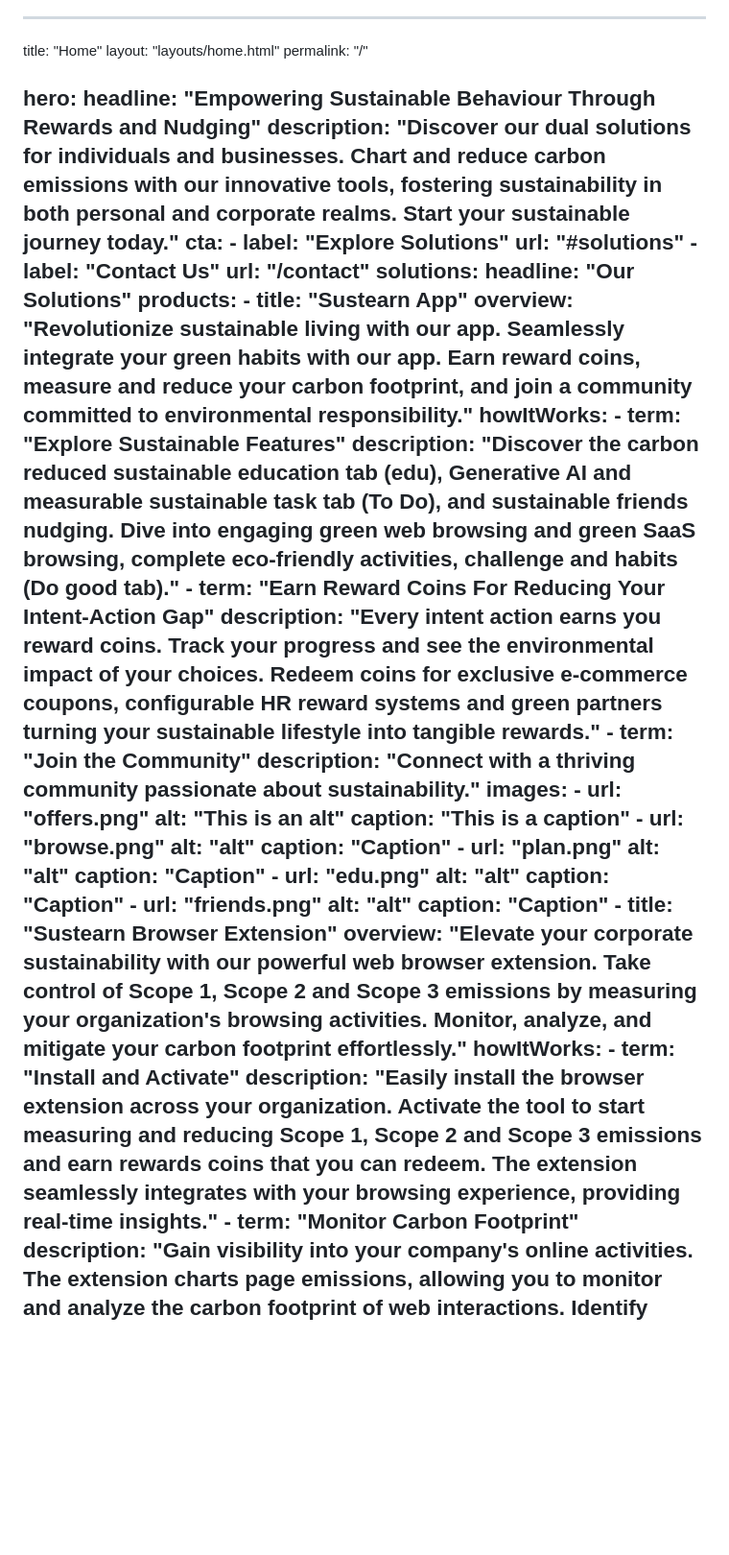
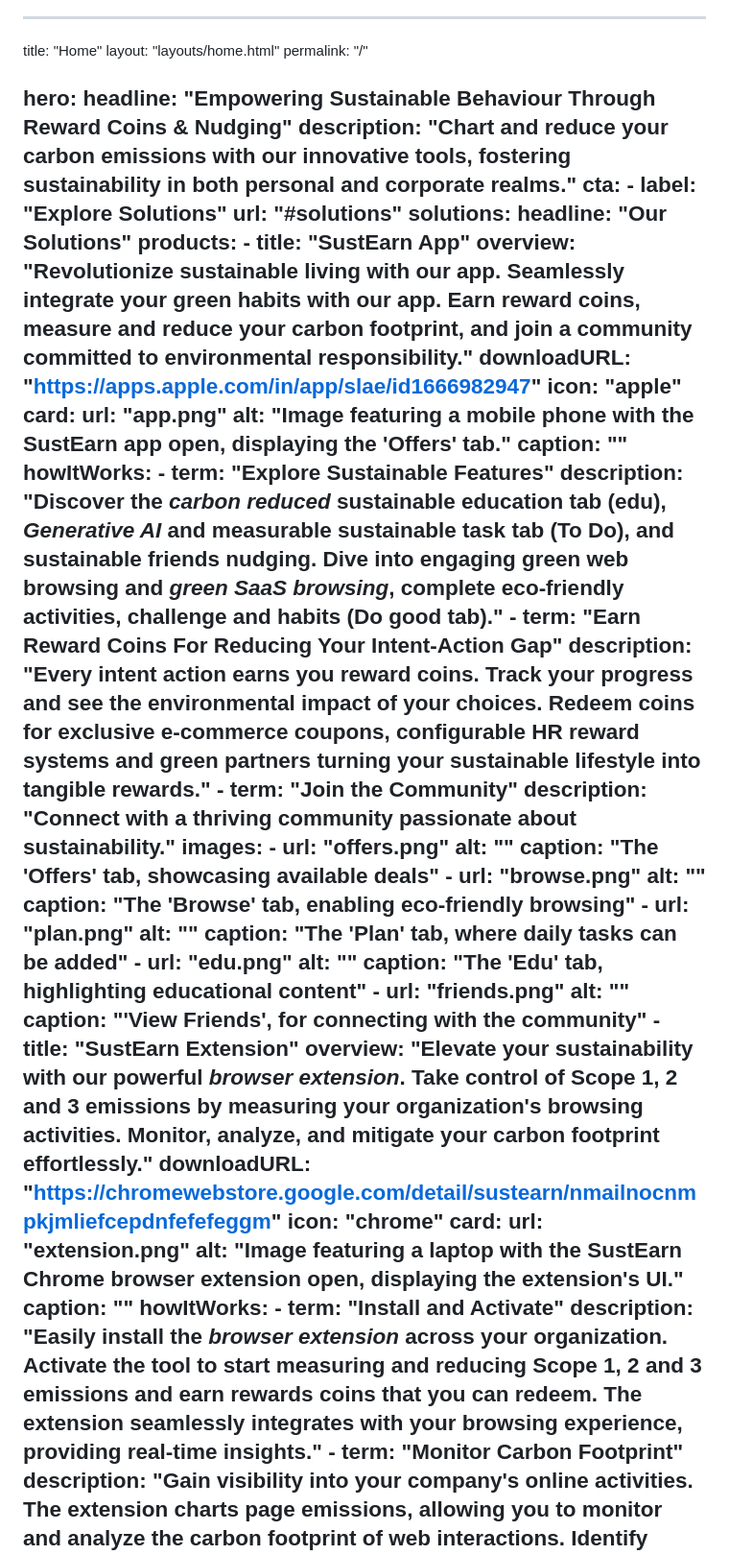
Before and after one commit to achintyagi/sustearn, a Markdown page: src/index.md, the part around one of its changes. Shown at 96% size. GitHub-like rendering; blank space fills up the shorter version.

Commit message:
update home page content

```diff
--- a/src/index.md
+++ b/src/index.md
@@ -4,46 +4,56 @@ layout: "layouts/home.html"
 permalink: "/"
 
 hero:
-  headline: "Empowering Sustainable Behaviour Through Rewards and Nudging"
-  description: "Discover our dual solutions for individuals and businesses. Chart and reduce carbon emissions with our innovative tools, fostering sustainability in both personal and corporate realms. Start your sustainable journey today."
+  headline: "Empowering Sustainable Behaviour Through Reward Coins & Nudging"
+  description: "Chart and reduce your carbon emissions with our innovative tools, fostering sustainability in both personal and corporate realms."
   cta:
     - label: "Explore Solutions"
       url: "#solutions"
-    - label: "Contact Us"
-      url: "/contact"
 solutions:
   headline: "Our Solutions"
   products:
-    - title: "Sustearn App"
+    - title: "SustEarn App"
       overview: "Revolutionize sustainable living with our app. Seamlessly integrate your green habits with our app. Earn reward coins, measure and reduce your carbon footprint, and join a community committed to environmental responsibility."
+      downloadURL: "https://apps.apple.com/in/app/slae/id1666982947"
+      icon: "apple"
+      card:
+        url: "app.png"
+        alt: "Image featuring a mobile phone with the SustEarn app open, displaying the 'Offers' tab."
+        caption: ""
       howItWorks:
         - term: "Explore Sustainable Features"
-          description: "Discover the carbon reduced sustainable education tab (edu), Generative AI and measurable sustainable task tab (To Do), and sustainable friends nudging. Dive into engaging green web browsing and green SaaS browsing, complete eco-friendly activities, challenge and habits (Do good tab)."
+          description: "Discover the *carbon reduced* sustainable education tab (edu), *Generative AI* and measurable sustainable task tab (To Do), and sustainable friends nudging. Dive into engaging green web browsing and *green SaaS browsing*, complete eco-friendly activities, challenge and habits (Do good tab)."
         - term: "Earn Reward Coins For Reducing Your Intent-Action Gap"
           description: "Every intent action earns you reward coins. Track your progress and see the environmental impact of your choices. Redeem coins for exclusive e-commerce coupons, configurable HR reward systems and green partners turning your sustainable lifestyle into tangible rewards."
         - term: "Join the Community"
           description: "Connect with a thriving community passionate about sustainability."
       images:
         - url: "offers.png"
-          alt: "This is an alt"
-          caption: "This is a caption"
+          alt: ""
+          caption: "The 'Offers' tab, showcasing available deals"
         - url: "browse.png"
-          alt: "alt"
-          caption: "Caption"
+          alt: ""
+          caption: "The 'Browse' tab, enabling eco-friendly browsing"
         - url: "plan.png"
-          alt: "alt"
-          caption: "Caption"
+          alt: ""
+          caption: "The 'Plan' tab, where daily tasks can be added"
         - url: "edu.png"
-          alt: "alt"
-          caption: "Caption"
+          alt: ""
+          caption: "The 'Edu' tab, highlighting educational content"
         - url: "friends.png"
-          alt: "alt"
-          caption: "Caption"
-    - title: "Sustearn Browser Extension"
-      overview: "Elevate your corporate sustainability with our powerful web browser extension. Take control of Scope 1, Scope 2 and Scope 3 emissions by measuring your organization's browsing activities. Monitor, analyze, and mitigate your carbon footprint effortlessly."
+          alt: ""
+          caption: "'View Friends', for connecting with the community"
+    - title: "SustEarn Extension"
+      overview: "Elevate your sustainability with our powerful *browser extension*. Take control of Scope 1, 2 and 3 emissions by measuring your organization's browsing activities. Monitor, analyze, and mitigate your carbon footprint effortlessly."
+      downloadURL: "https://chromewebstore.google.com/detail/sustearn/nmailnocnmpkjmliefcepdnfefefeggm"
+      icon: "chrome"
+      card:
+        url: "extension.png"
+        alt: "Image featuring a laptop with the SustEarn Chrome browser extension open, displaying the extension's UI."
+        caption: ""
       howItWorks:
         - term: "Install and Activate"
-          description: "Easily install the browser extension across your organization. Activate the tool to start measuring and reducing Scope 1, Scope 2 and Scope 3 emissions and earn rewards coins that you can redeem. The extension seamlessly integrates with your browsing experience, providing real-time insights."
+          description: "Easily install the *browser extension* across your organization. Activate the tool to start measuring and reducing Scope 1, 2 and 3 emissions and earn rewards coins that you can redeem. The extension seamlessly integrates with your browsing experience, providing real-time insights."
         - term: "Monitor Carbon Footprint"
           description: "Gain visibility into your company's online activities. The extension charts page emissions, allowing you to monitor and analyze the carbon footprint of web interactions. Identify opportunities for reduction and sustainability improvements."
         - term: "Mitigate, Optimize and Earn Coins"
```
Also changed, not shown: other parts of src/index.md (+6 -4 lines).
